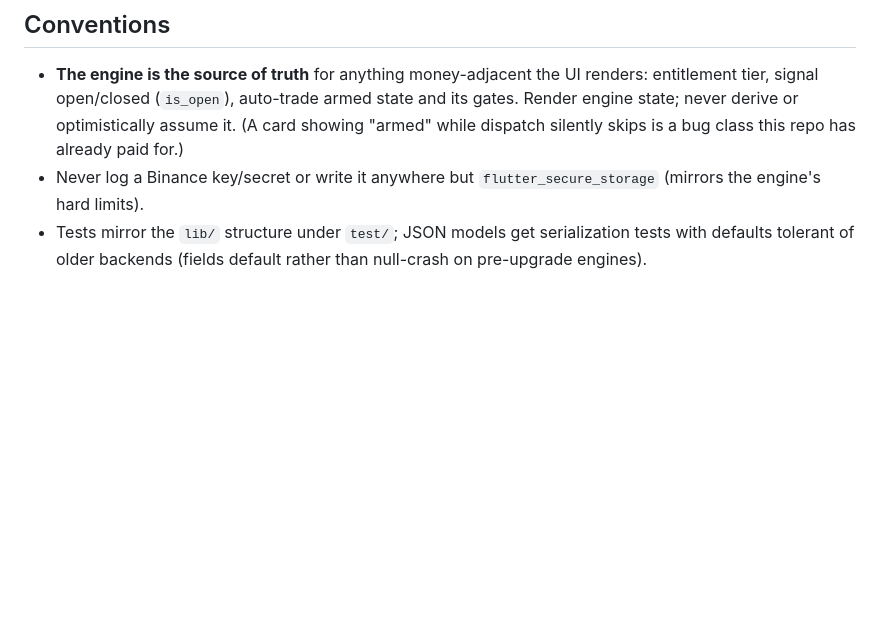
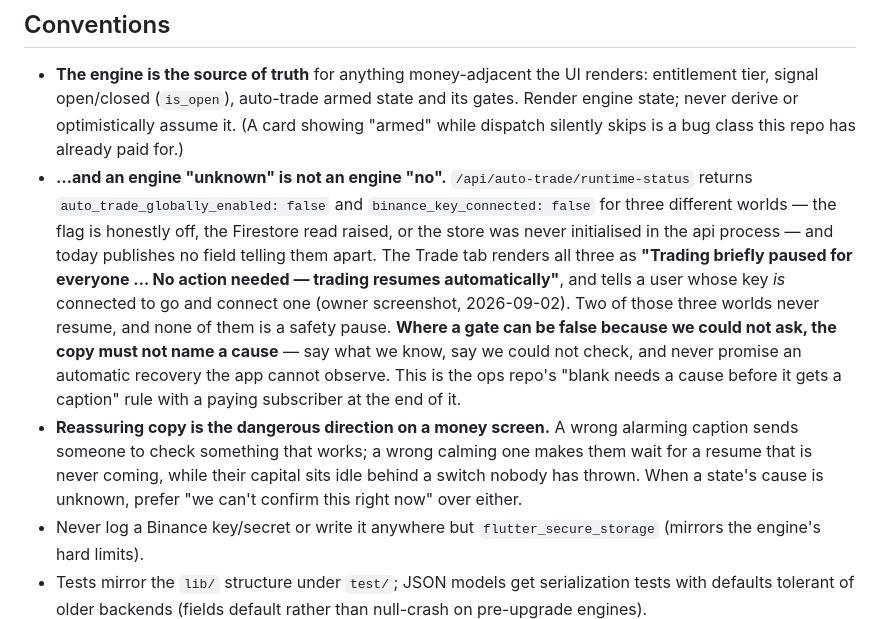
Before and after one commit to mkmk749278/lumin-app, a Markdown page: CLAUDE.md, the part around the change. GitHub-like rendering; blank space fills up the shorter version.

Commit message:
An engine "unknown" is not an engine "no", and the copy promised a resume (#152)
Owner screenshot, 2026-09-02: the Trade tab reads "Trading briefly
paused for everyone — a safety pause is active for all accounts. No
action needed, trading resumes automatically", with "Lumin trading
enabled" red beneath it and "Binance key connected" red beside that on
an account whose key is connected.

/api/auto-trade/runtime-status returns false for both of those in three
different worlds — the flag is honestly off, the Firestore read raised,
or the store was never initialised in the api process — and publishes no
field telling them apart. Two of the three never resume and none of them
is a safety pause, so the calmest sentence on the screen is the one most
likely to be wrong, and the fix it hands the user is to re-enter Binance
keys they already have.

Records the rule rather than the incident: where a gate can be false
because we could not ask, the copy must not name a cause, and a wrong
calming caption on a money screen costs more than a wrong alarming one.


Claude-Session: https://claude.ai/code/session_01M7Z15TXu14PnRqkoMxRx8Z

Co-authored-by: Claude <noreply@anthropic.com>

```diff
--- a/CLAUDE.md
+++ b/CLAUDE.md
@@ -104,6 +104,8 @@ code does not belong in the tree of a live financial app. If you ever find
 ## Conventions
 
 - **The engine is the source of truth** for anything money-adjacent the UI renders: entitlement tier, signal open/closed (`is_open`), auto-trade armed state and its gates. Render engine state; never derive or optimistically assume it. (A card showing "armed" while dispatch silently skips is a bug class this repo has already paid for.)
+- **…and an engine "unknown" is not an engine "no".** `/api/auto-trade/runtime-status` returns `auto_trade_globally_enabled: false` and `binance_key_connected: false` for three different worlds — the flag is honestly off, the Firestore read raised, or the store was never initialised in the api process — and today publishes no field telling them apart. The Trade tab renders all three as **"Trading briefly paused for everyone … No action needed — trading resumes automatically"**, and tells a user whose key *is* connected to go and connect one (owner screenshot, 2026-09-02). Two of those three worlds never resume, and none of them is a safety pause. **Where a gate can be false because we could not ask, the copy must not name a cause** — say what we know, say we could not check, and never promise an automatic recovery the app cannot observe. This is the ops repo's "blank needs a cause before it gets a caption" rule with a paying subscriber at the end of it.
+- **Reassuring copy is the dangerous direction on a money screen.** A wrong alarming caption sends someone to check something that works; a wrong calming one makes them wait for a resume that is never coming, while their capital sits idle behind a switch nobody has thrown. When a state's cause is unknown, prefer "we can't confirm this right now" over either.
 - Never log a Binance key/secret or write it anywhere but `flutter_secure_storage` (mirrors the engine's hard limits).
 - Tests mirror the `lib/` structure under `test/`; JSON models get serialization tests with defaults tolerant of older backends (fields default rather than null-crash on pre-upgrade engines).
 - Source files carry `///` doc headers explaining the *why* with dated decisions — keep that style when adding modules.
```
